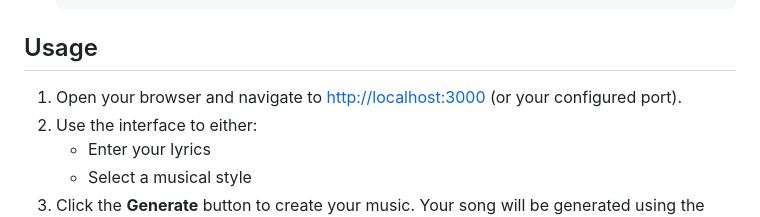
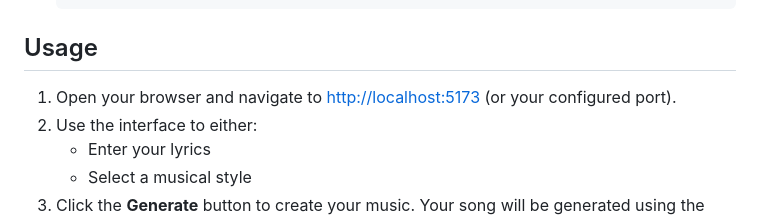
Before and after one commit to ChocoMeow/Sonify, a Markdown page: ReadMe.md, the part around one of its changes. GitHub-like rendering.

```diff
--- a/ReadMe.md
+++ b/ReadMe.md
@@ -128,7 +128,7 @@ cd sonify
 
 ## Usage
 
-1. Open your browser and navigate to [http://localhost:3000](http://localhost:5173) (or your configured port).
+1. Open your browser and navigate to [http://localhost:5173](http://localhost:5173) (or your configured port).
 2. Use the interface to either:
    - Enter your lyrics
    - Select a musical style
```
Also changed, not shown: other parts of ReadMe.md (+5 -5 lines).
